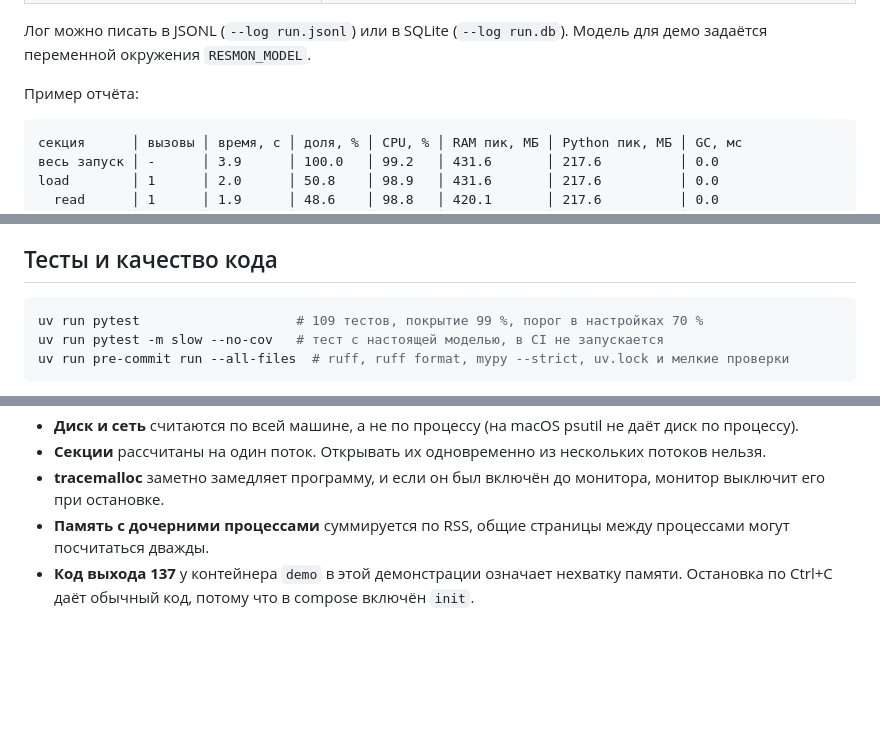
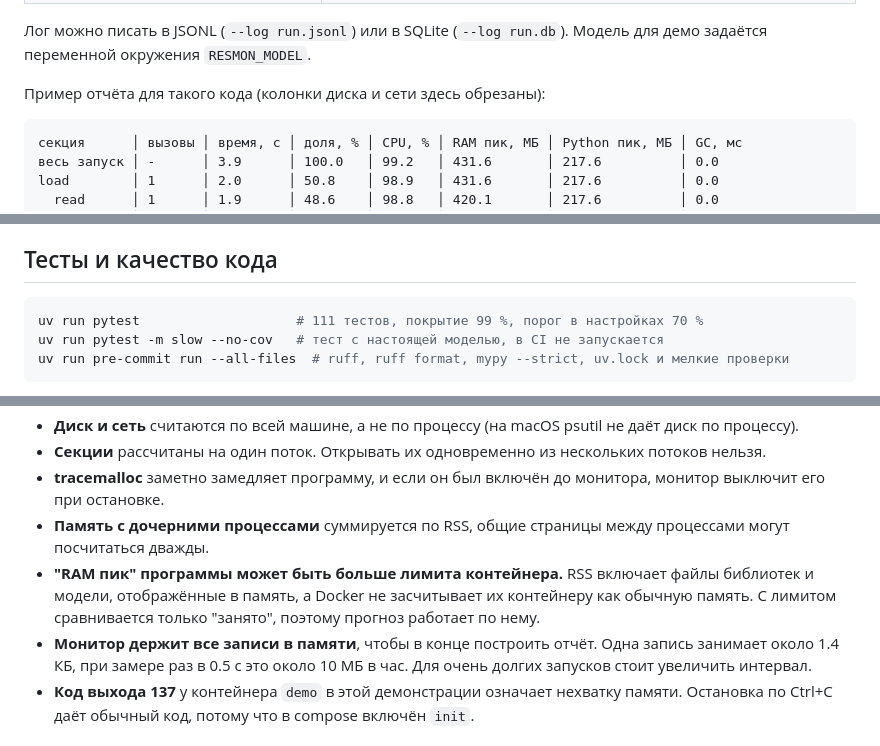
Before and after one commit to MichaelToschenko/ml_resource_monitor_homework, a Markdown page: README.md, 3 parts joined by grey strips. GitHub-like rendering; blank space fills up the shorter version.

````diff
--- a/README.md
+++ b/README.md
@@ -82,7 +93,7 @@ print(stats_table(section_stats(monitor.records)))
 
 Лог можно писать в JSONL (`--log run.jsonl`) или в SQLite (`--log run.db`). Модель для демо задаётся переменной окружения `RESMON_MODEL`.
 
-Пример отчёта:
+Пример отчёта для такого кода (колонки диска и сети здесь обрезаны):
 
 ```
 секция      │ вызовы │ время, с │ доля, % │ CPU, % │ RAM пик, МБ │ Python пик, МБ │ GC, мс
@@ -192,7 +203,7 @@ flowchart LR
 ## Тесты и качество кода
 
 ```bash
-uv run pytest                    # 109 тестов, покрытие 99 %, порог в настройках 70 %
+uv run pytest                    # 111 тестов, покрытие 99 %, порог в настройках 70 %
 uv run pytest -m slow --no-cov   # тест с настоящей моделью, в CI не запускается
 uv run pre-commit run --all-files  # ruff, ruff format, mypy --strict, uv.lock и мелкие проверки
 ```
@@ -215,6 +226,8 @@ uv run pre-commit run --all-files  # ruff, ruff format, mypy --strict, uv.lock
 - **Секции** рассчитаны на один поток. Открывать их одновременно из нескольких потоков нельзя.
 - **tracemalloc** заметно замедляет программу, и если он был включён до монитора, монитор выключит его при остановке.
 - **Память с дочерними процессами** суммируется по RSS, общие страницы между процессами могут посчитаться дважды.
+- **"RAM пик" программы может быть больше лимита контейнера.** RSS включает файлы библиотек и модели, отображённые в память, а Docker не засчитывает их контейнеру как обычную память. С лимитом сравнивается только "занято", поэтому прогноз работает по нему.
+- **Монитор держит все записи в памяти**, чтобы в конце построить отчёт. Одна запись занимает около 1.4 КБ, при замере раз в 0.5 с это около 10 МБ в час. Для очень долгих запусков стоит увеличить интервал.
 - **Код выхода 137** у контейнера `demo` в этой демонстрации означает нехватку памяти. Остановка по Ctrl+C даёт обычный код, потому что в compose включён `init`.
 
 ## Структура
````
Also changed, not shown: other parts of README.md (+15 -4 lines), docs/dashboard.png, 13 other files.
